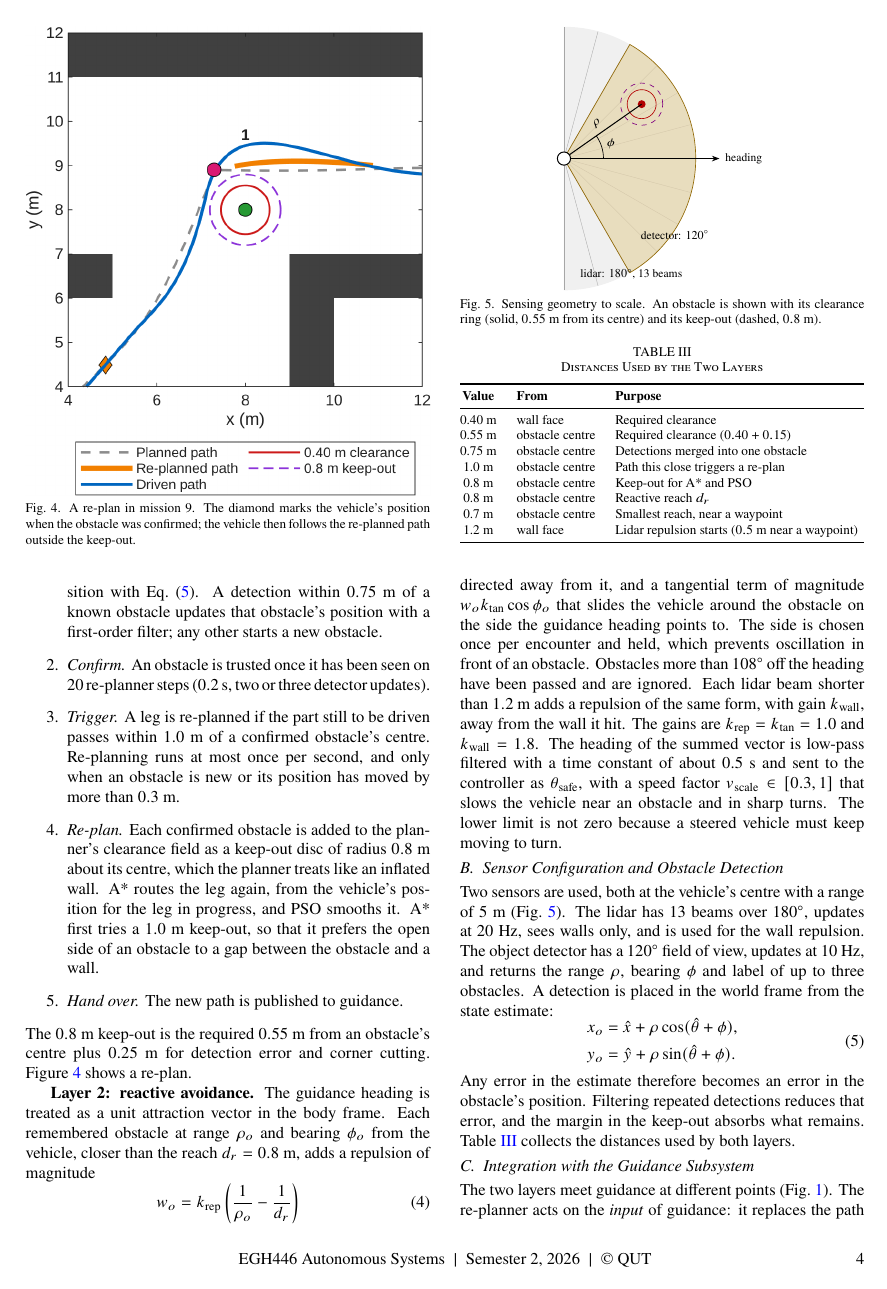
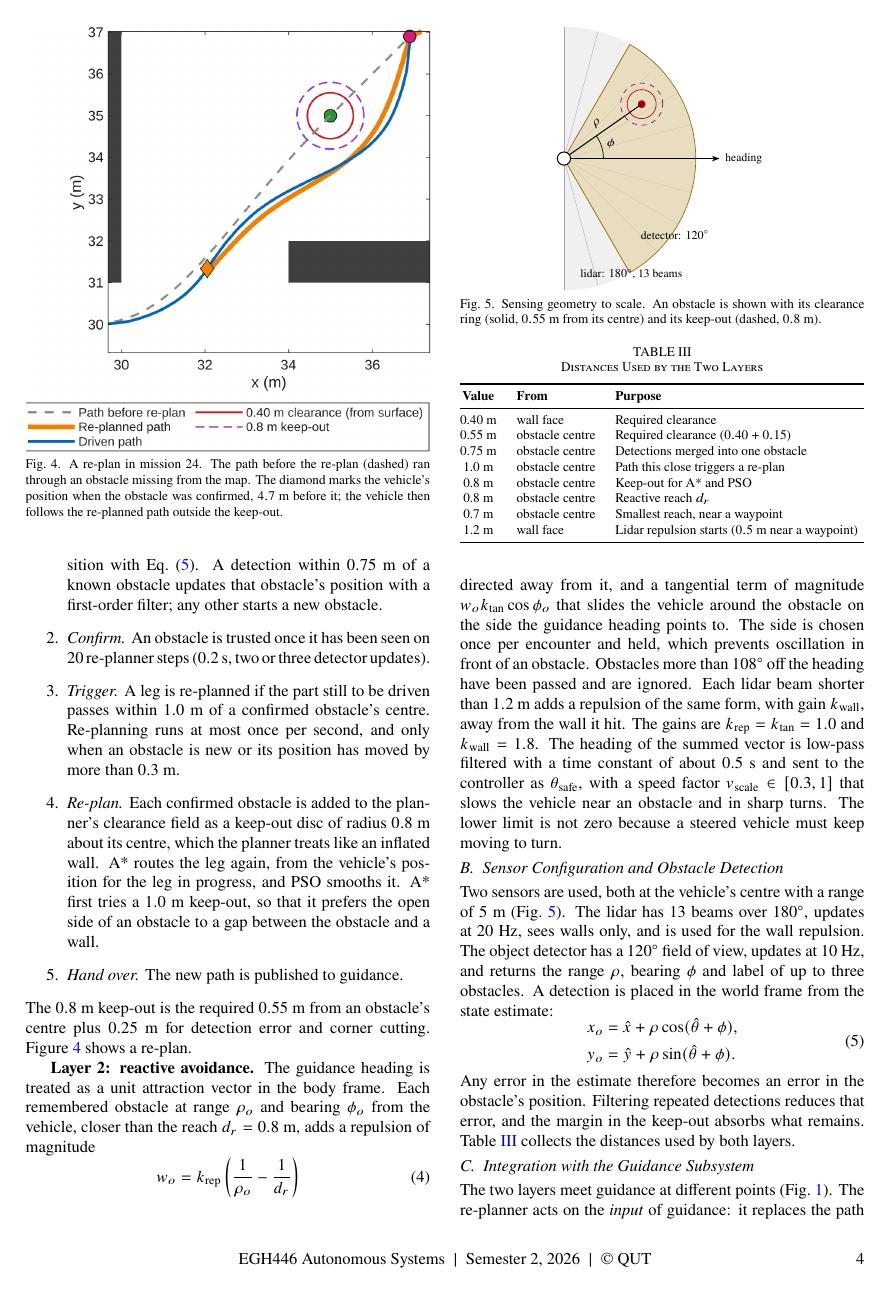
Before and after one commit to chabodmasere/EGH446-MATLAB-B, a LaTeX document (report/main.tex, which reads report/4_Collision_Avoidance.tex): page 4 of 8. Compiled offline with pdfLaTeX.

Commit message:
Figure 4: show the clearest re-plan across all missions
The old close-up (mission 9) showed a re-plan that barely moved the path,
and the driven path visibly left it, contradicting the caption. The figure
now picks the re-plan whose previous path ran closest to an obstacle and
that the vehicle then tracked within 0.25 m: mission 24, where the old
path went through the obstacle centre and the new one clears it by 1.06 m.
Also labels the clearance ring as 0.40 m from the obstacle surface.

```diff
--- a/report/4_Collision_Avoidance.tex
+++ b/report/4_Collision_Avoidance.tex
@@ -75,9 +75,11 @@ Figure~\ref{fig:replan} shows a re-plan.
 \begin{figure}[!t]
     \centering
     \reportfig{fig_replan.png}
-    \caption{A re-plan in mission 9. The diamond marks the vehicle's
-    position when the obstacle was confirmed; the vehicle then follows
-    the re-planned path outside the keep-out.}
+    \caption{A re-plan in mission 24. The path before the re-plan
+    (dashed) ran through an obstacle missing from the map. The diamond
+    marks the vehicle's position when the obstacle was confirmed,
+    $4.7$~m before it; the vehicle then follows the re-planned path
+    outside the keep-out.}
     \label{fig:replan}
 \end{figure}
 
```
Also changed, not shown: report/Images/fig_replan.png, 1 other file.
